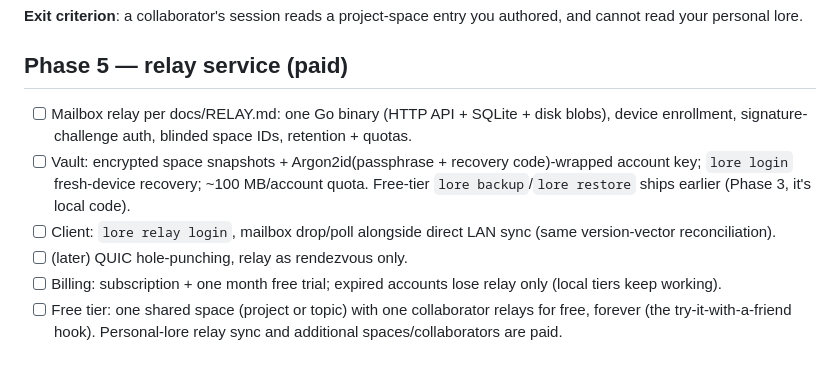
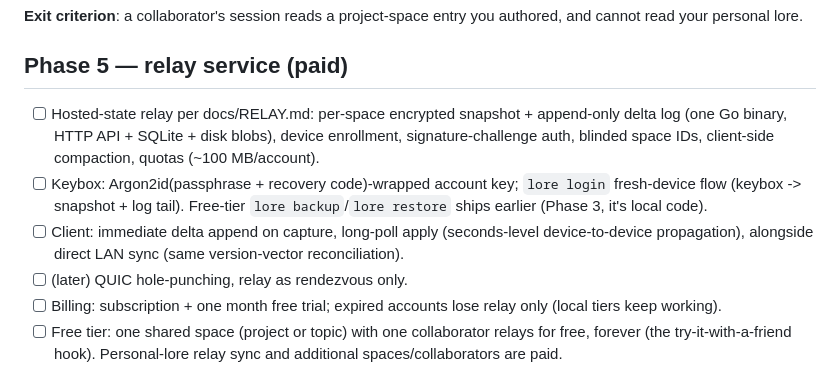
Before and after one commit to BlueHeisenberg/lore, a Markdown page: docs/ROADMAP.md, the part around the change. Rendered like a GitHub page.

```diff
--- a/docs/ROADMAP.md
+++ b/docs/ROADMAP.md
@@ -54,9 +54,9 @@ Phases are ordered so each ships something usable on its own. Tier 3 (paid relay
 
 ## Phase 5 — relay service (paid)
 
-- [ ] Mailbox relay per docs/RELAY.md: one Go binary (HTTP API + SQLite + disk blobs), device enrollment, signature-challenge auth, blinded space IDs, retention + quotas.
-- [ ] Vault: encrypted space snapshots + Argon2id(passphrase + recovery code)-wrapped account key; `lore login` fresh-device recovery; ~100 MB/account quota. Free-tier `lore backup`/`lore restore` ships earlier (Phase 3, it's local code).
-- [ ] Client: `lore relay login`, mailbox drop/poll alongside direct LAN sync (same version-vector reconciliation).
+- [ ] Hosted-state relay per docs/RELAY.md: per-space encrypted snapshot + append-only delta log (one Go binary, HTTP API + SQLite + disk blobs), device enrollment, signature-challenge auth, blinded space IDs, client-side compaction, quotas (~100 MB/account).
+- [ ] Keybox: Argon2id(passphrase + recovery code)-wrapped account key; `lore login` fresh-device flow (keybox -> snapshot + log tail). Free-tier `lore backup`/`lore restore` ships earlier (Phase 3, it's local code).
+- [ ] Client: immediate delta append on capture, long-poll apply (seconds-level device-to-device propagation), alongside direct LAN sync (same version-vector reconciliation).
 - [ ] (later) QUIC hole-punching, relay as rendezvous only.
 - [ ] Billing: subscription + one month free trial; expired accounts lose relay only (local tiers keep working).
 - [ ] Free tier: one shared space (project or topic) with one collaborator relays for free, forever (the try-it-with-a-friend hook). Personal-lore relay sync and additional spaces/collaborators are paid.
```
Also changed, not shown: docs/ARCHITECTURE.md (+1 -1 lines), docs/RELAY.md (+43 -35 lines).
